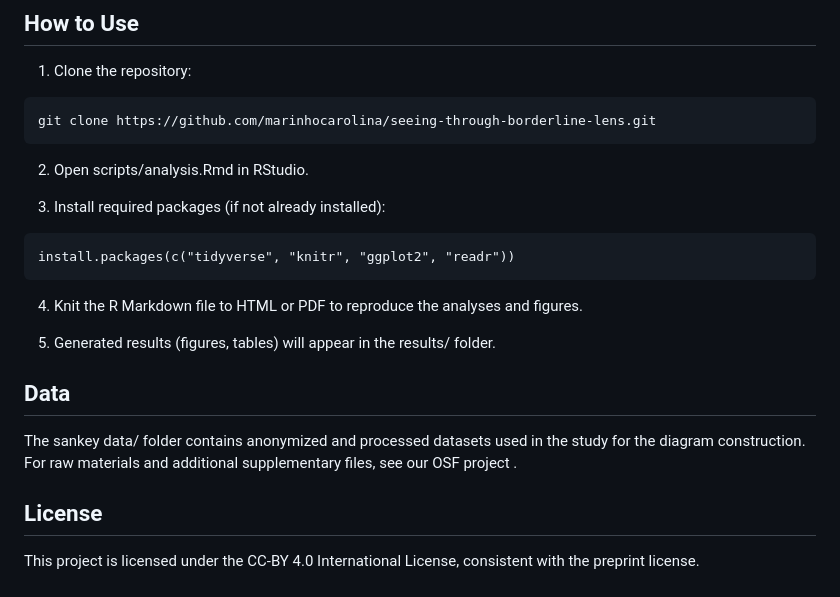
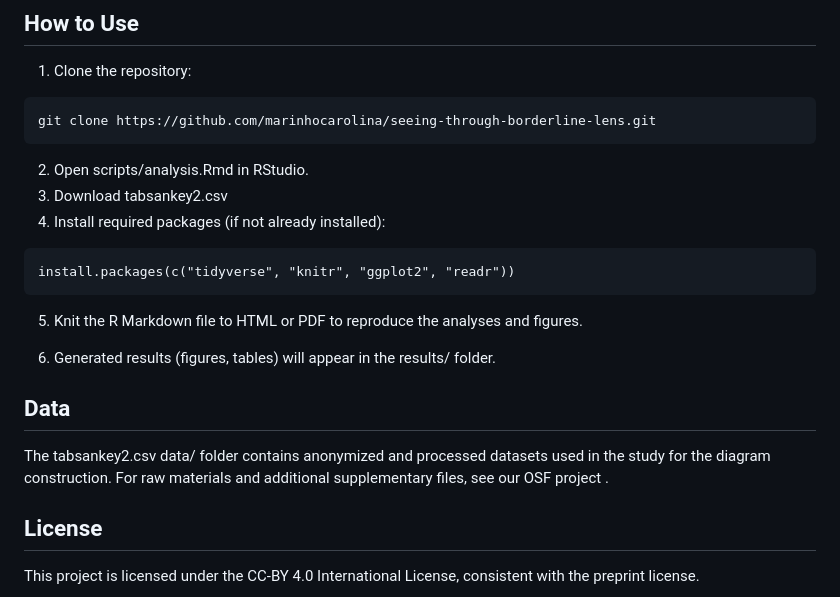
Before and after one commit to marinhocarolina/seeing-through-borderline-lens, a Markdown page: README.md, the part around the change. Rendered like a GitHub page.

Commit message:
Update README.md
Adding the instruction to download the data file

````diff
--- a/README.md
+++ b/README.md
@@ -33,18 +33,18 @@ seeing-through-borderline-lens/
 git clone https://github.com/marinhocarolina/seeing-through-borderline-lens.git
 ```
 2. Open scripts/analysis.Rmd in RStudio.
-
-3. Install required packages (if not already installed):
+3. Download tabsankey2.csv
+4. Install required packages (if not already installed):
 ```
 install.packages(c("tidyverse", "knitr", "ggplot2", "readr"))
 ```
-4. Knit the R Markdown file to HTML or PDF to reproduce the analyses and figures.
+5. Knit the R Markdown file to HTML or PDF to reproduce the analyses and figures.
 
-5. Generated results (figures, tables) will appear in the results/ folder.
+6. Generated results (figures, tables) will appear in the results/ folder.
 
 ## Data
 
-The sankey data/ folder contains anonymized and processed datasets used in the study for the diagram construction. For raw materials and additional supplementary files, see our OSF project
+The tabsankey2.csv data/ folder contains anonymized and processed datasets used in the study for the diagram construction. For raw materials and additional supplementary files, see our OSF project
 .
 
 ## License
````
